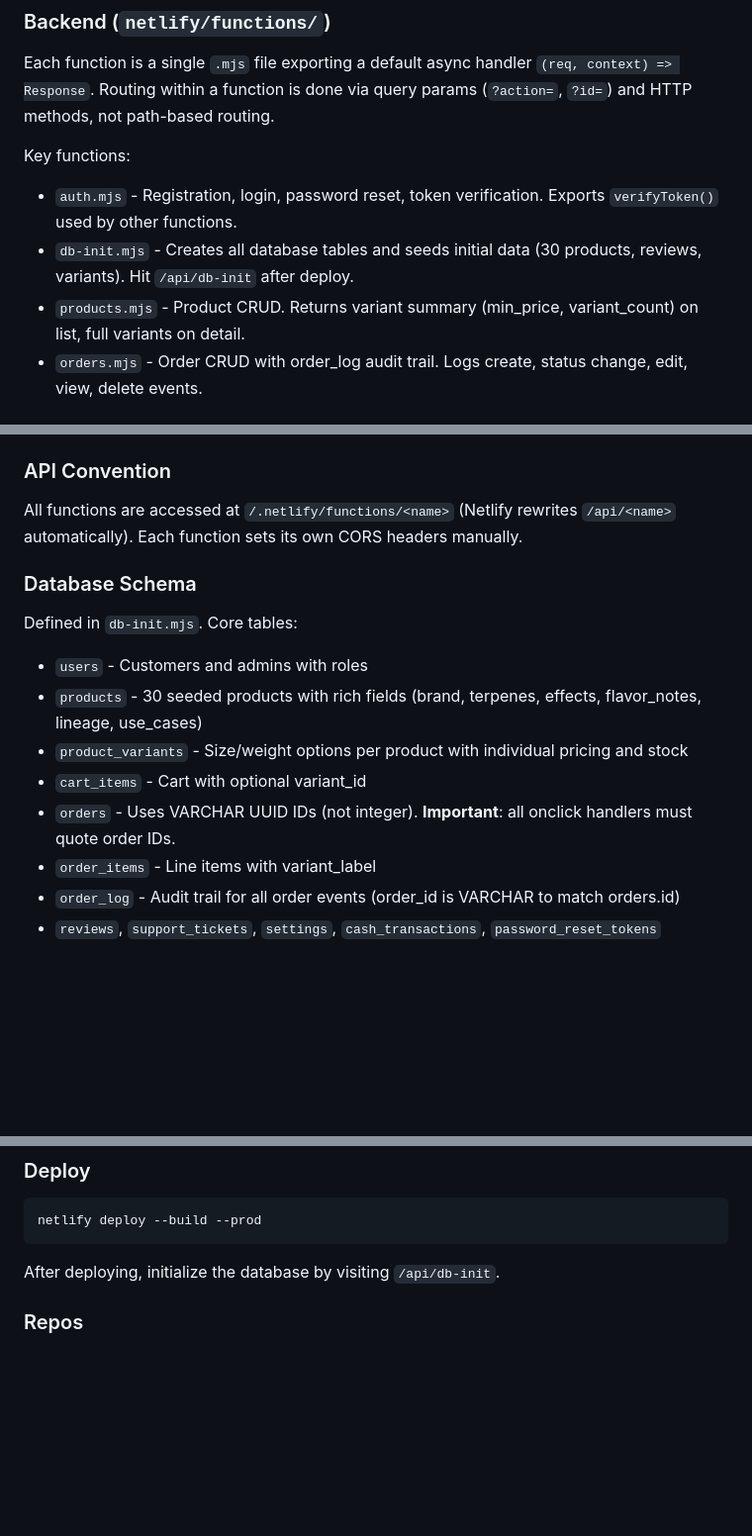
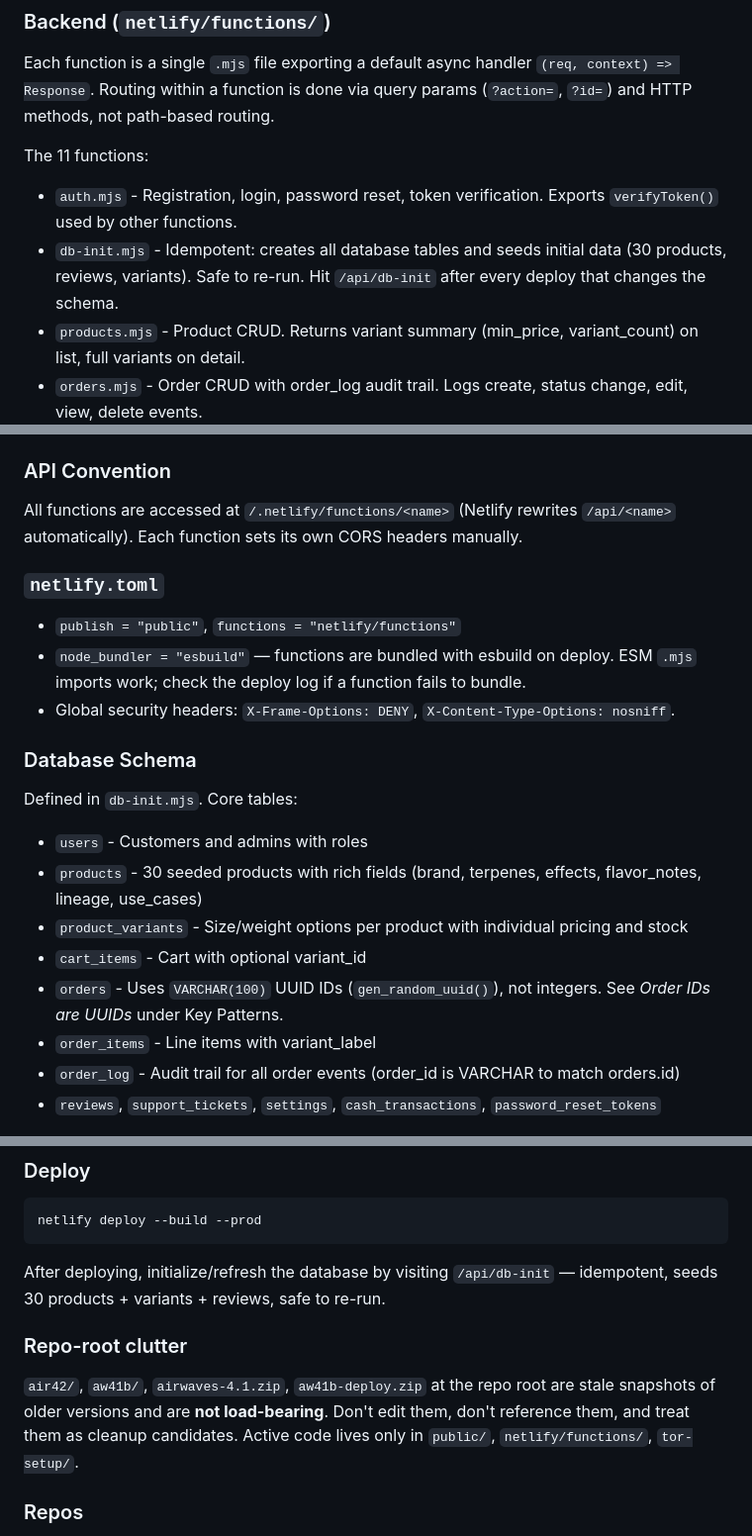
Before and after one commit to ethanking80/airwaves-v5, a Markdown page: CLAUDE.md, 3 parts joined by grey strips. Shown at 99% size. Drawn GitHub-style; blank space fills up the shorter version.

Commit message:
Expand CLAUDE.md with live URL, admin creds, esbuild detail, and repo-root clutter note
Co-Authored-By: Claude Opus 4.7 (1M context) <noreply@anthropic.com>

````diff
--- a/CLAUDE.md
+++ b/CLAUDE.md
@@ -29,9 +32,9 @@ All pages are single-file HTML documents with embedded CSS and JS. No bundler, n
 
 Each function is a single `.mjs` file exporting a default async handler `(req, context) => Response`. Routing within a function is done via query params (`?action=`, `?id=`) and HTTP methods, not path-based routing.
 
-Key functions:
+The 11 functions:
 - `auth.mjs` - Registration, login, password reset, token verification. Exports `verifyToken()` used by other functions.
-- `db-init.mjs` - Creates all database tables and seeds initial data (30 products, reviews, variants). Hit `/api/db-init` after deploy.
+- `db-init.mjs` - Idempotent: creates all database tables and seeds initial data (30 products, reviews, variants). Safe to re-run. Hit `/api/db-init` after every deploy that changes the schema.
 - `products.mjs` - Product CRUD. Returns variant summary (min_price, variant_count) on list, full variants on detail.
 - `orders.mjs` - Order CRUD with order_log audit trail. Logs create, status change, edit, view, delete events.
 - `cart.mjs` - Cart management. Supports `variant_id` for size/weight selection.
@@ -44,6 +47,12 @@ Key functions:
 
 All functions are accessed at `/.netlify/functions/<name>` (Netlify rewrites `/api/<name>` automatically). Each function sets its own CORS headers manually.
 
+### `netlify.toml`
+
+- `publish = "public"`, `functions = "netlify/functions"`
+- `node_bundler = "esbuild"` — functions are bundled with esbuild on deploy. ESM `.mjs` imports work; check the deploy log if a function fails to bundle.
+- Global security headers: `X-Frame-Options: DENY`, `X-Content-Type-Options: nosniff`.
+
 ### Database Schema
 
 Defined in `db-init.mjs`. Core tables:
@@ -51,7 +60,7 @@ Defined in `db-init.mjs`. Core tables:
 - `products` - 30 seeded products with rich fields (brand, terpenes, effects, flavor_notes, lineage, use_cases)
 - `product_variants` - Size/weight options per product with individual pricing and stock
 - `cart_items` - Cart with optional variant_id
-- `orders` - Uses VARCHAR UUID IDs (not integer). **Important**: all onclick handlers must quote order IDs.
+- `orders` - Uses `VARCHAR(100)` UUID IDs (`gen_random_uuid()`), not integers. See *Order IDs are UUIDs* under Key Patterns.
 - `order_items` - Line items with variant_label
 - `order_log` - Audit trail for all order events (order_id is VARCHAR to match orders.id)
 - `reviews`, `support_tickets`, `settings`, `cash_transactions`, `password_reset_tokens`
@@ -100,7 +109,11 @@ Requires Netlify CLI (`npm install -g netlify-cli`) and a linked Netlify site (`
 netlify deploy --build --prod
 ```
 
-After deploying, initialize the database by visiting `/api/db-init`.
+After deploying, initialize/refresh the database by visiting `/api/db-init` — idempotent, seeds 30 products + variants + reviews, safe to re-run.
+
+### Repo-root clutter
+
+`air42/`, `aw41b/`, `airwaves-4.1.zip`, `aw41b-deploy.zip` at the repo root are stale snapshots of older versions and are **not load-bearing**. Don't edit them, don't reference them, and treat them as cleanup candidates. Active code lives only in `public/`, `netlify/functions/`, `tor-setup/`.
 
 ### Repos
 
````
Also changed, not shown: other parts of CLAUDE.md (+3 -0 lines).
